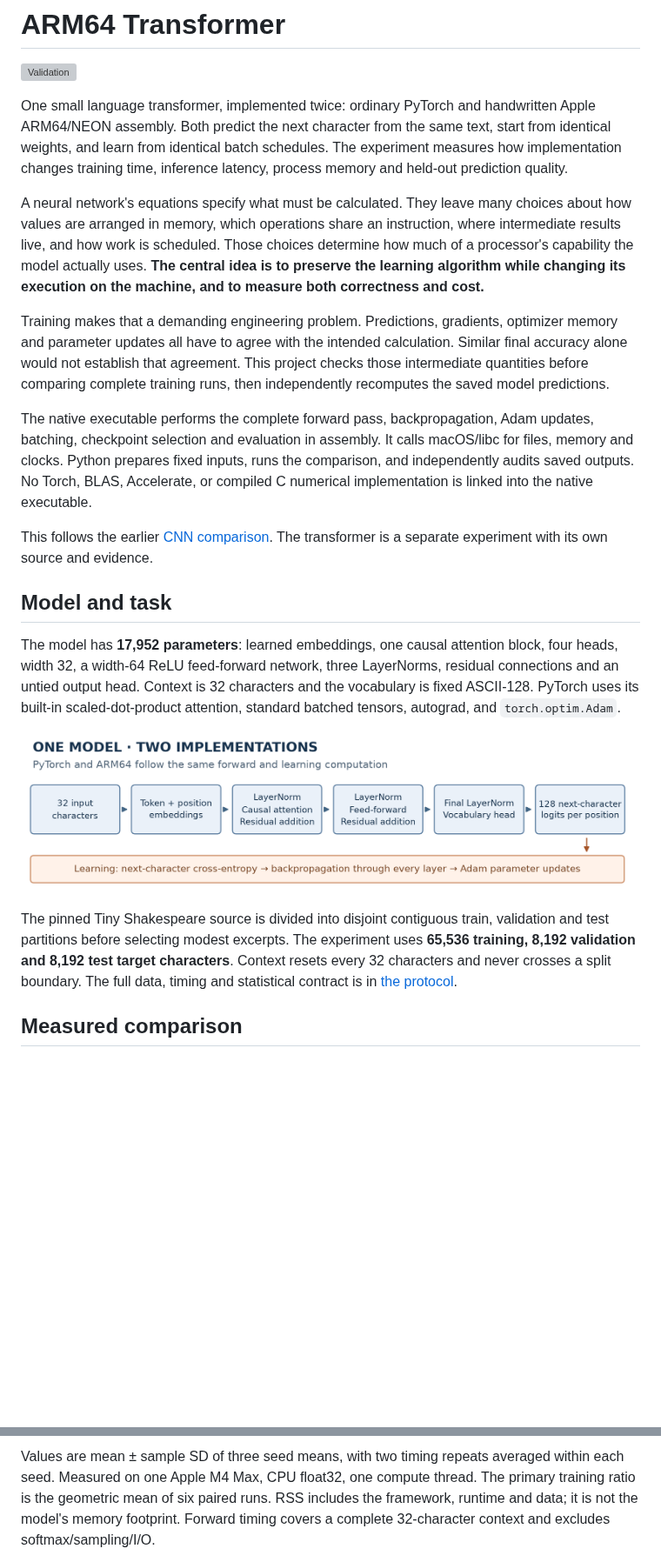
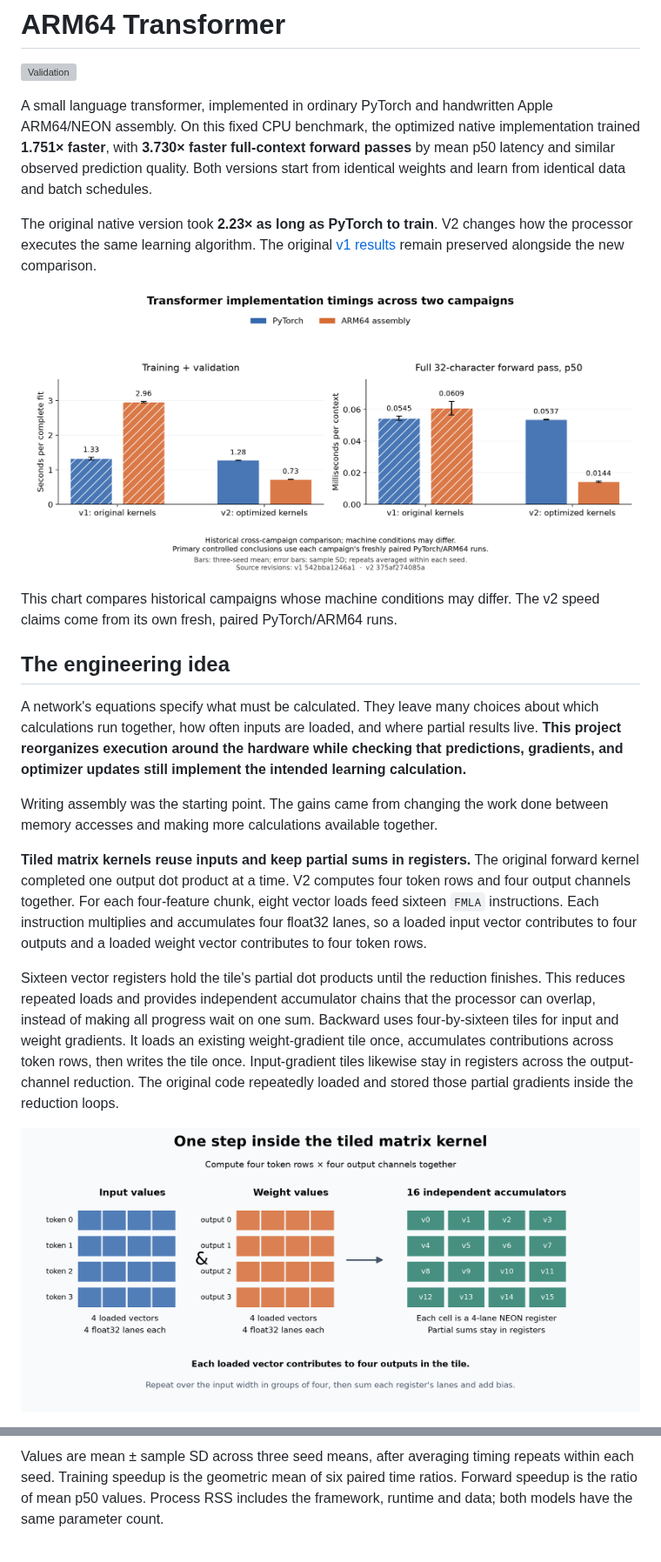
Before and after one commit to logannye/arm64-transformer, a Markdown page: README.md, 2 parts joined by grey strips. Shown at 87% size. Drawn GitHub-style; pictures changed too: docs/kernel-tiling.png (added), experiments/v1-v2.png (added); blank space fills up the shorter version; grey boxes are pictures that could not be loaded.

Commit message:
Publish optimized transformer results and explain hardware execution gains

```diff
--- a/README.md
+++ b/README.md
@@ -2,50 +2,48 @@
 
 [![Validation](https://github.com/logannye/arm64-transformer/actions/workflows/validate.yml/badge.svg)](https://github.com/logannye/arm64-transformer/actions/workflows/validate.yml)
 
-One small language transformer, implemented twice: ordinary PyTorch and
-handwritten Apple ARM64/NEON assembly. Both predict the next character from the
-same text, start from identical weights, and learn from identical batch schedules.
-The experiment measures how implementation changes training time, inference
-latency, process memory and held-out prediction quality.
+A small language transformer, implemented in ordinary PyTorch and handwritten
+Apple ARM64/NEON assembly. On this fixed CPU benchmark, the optimized native
+implementation trained **1.751× faster**, with **3.730× faster full-context forward
+passes** by mean p50 latency and similar observed prediction quality. Both versions
+start from identical weights and learn from identical data and batch schedules.
 
-A neural network's equations specify what must be calculated. They leave many
-choices about how values are arranged in memory, which operations share an
-instruction, where intermediate results live, and how work is scheduled. Those
-choices determine how much of a processor's capability the model actually uses.
-**The central idea is to preserve the learning algorithm while changing its
-execution on the machine, and to measure both correctness and cost.**
+The original native version took **2.23× as long as PyTorch to train**. V2 changes
+how the processor executes the same learning algorithm. The original
+[v1 results](experiments/matched-v1/README.md) remain preserved alongside the new
+comparison.
 
-Training makes that a demanding engineering problem. Predictions, gradients,
-optimizer memory and parameter updates all have to agree with the intended
-calculation. Similar final accuracy alone would not establish that agreement.
-This project checks those intermediate quantities before comparing complete
-training runs, then independently recomputes the saved model predictions.
+![Original and optimized transformer campaigns with their PyTorch baselines](experiments/v1-v2.png)
 
-The native executable performs the complete forward pass, backpropagation, Adam
-updates, batching, checkpoint selection and evaluation in assembly. It calls
-macOS/libc for files, memory and clocks. Python prepares fixed inputs, runs the
-comparison, and independently audits saved outputs. No Torch, BLAS, Accelerate,
-or compiled C numerical implementation is linked into the native executable.
+This chart compares historical campaigns whose machine conditions may differ.
+The v2 speed claims come from its own fresh, paired PyTorch/ARM64 runs.
 
-This follows the earlier
-[CNN comparison](https://github.com/logannye/low-latency-neural-decoding/blob/main/CNN_EXPERIMENT.md).
-The transformer is a separate experiment with its own source and evidence.
+## The engineering idea
 
-## Model and task
+A network's equations specify what must be calculated. They leave many choices
+about which calculations run together, how often inputs are loaded, and where
+partial results live. **This project reorganizes execution around the hardware
+while checking that predictions, gradients, and optimizer updates still implement
+the intended learning calculation.**
 
-The model has **17,952 parameters**: learned embeddings, one causal attention
-block, four heads, width 32, a width-64 ReLU feed-forward network, three LayerNorms,
-residual connections and an untied output head. Context is 32 characters and the
-vocabulary is fixed ASCII-128. PyTorch uses its built-in scaled-dot-product
-attention, standard batched tensors, autograd, and `torch.optim.Adam`.
+Writing assembly was the starting point. The gains came from changing the work
+done between memory accesses and making more calculations available together.
 
-![The same transformer from input characters through attention and training](docs/architecture.png)
+**Tiled matrix kernels reuse inputs and keep partial sums in registers.** The
+original forward kernel completed one output dot product at a time. V2 computes
+four token rows and four output channels together. For each four-feature chunk,
+eight vector loads feed sixteen `FMLA` instructions. Each instruction multiplies
+and accumulates four float32 lanes, so a loaded input vector contributes to four
+outputs and a loaded weight vector contributes to four token rows.
 
-The pinned Tiny Shakespeare source is divided into disjoint contiguous train,
-validation and test partitions before selecting modest excerpts. The experiment
-uses **65,536 training, 8,192 validation and 8,192 test target characters**. Context
-resets every 32 characters and never crosses a split boundary. The full data,
-timing and statistical contract is in [the protocol](experiments/PROTOCOL.md).
+Sixteen vector registers hold the tile's partial dot products until the reduction
+finishes. This reduces repeated loads and provides independent accumulator chains
+that the processor can overlap, instead of making all progress wait on one sum.
+Backward uses four-by-sixteen tiles for input and weight gradients. It loads an
+existing weight-gradient tile once, accumulates contributions across token rows,
+then writes the tile once. Input-gradient tiles likewise stay in registers across
+the output-channel reduction. The original code repeatedly loaded and stored
+those partial gradients inside the reduction loops.
 
-## Measured comparison
+![How matrix tiles share loads and retain partial results in NEON registers](docs/kernel-tiling.png)
 
@@ -65,7 +136,6 @@ next-character predictions, with similar observed held-out loss across three see
 
-Values are mean ± sample SD of three seed means, with two timing repeats averaged
-within each seed. Measured on one Apple M4 Max, CPU float32, one compute thread.
-The primary training ratio is the geometric mean of six paired runs. RSS includes
-the framework, runtime and data; it is not the model's memory footprint. Forward
-timing covers a complete 32-character context and excludes softmax/sampling/I/O.
+Values are mean ± sample SD across three seed means, after averaging timing
+repeats within each seed. Training speedup is the geometric mean of six paired
+time ratios. Forward speedup is the ratio of mean p50 values. Process RSS includes
+the framework, runtime and data; both models have the same parameter count.
 
```
Also changed, not shown: other parts of README.md (+139 -79 lines), experiments/matched-v2/README.md (added, +122 -0 lines), 11 other files.
